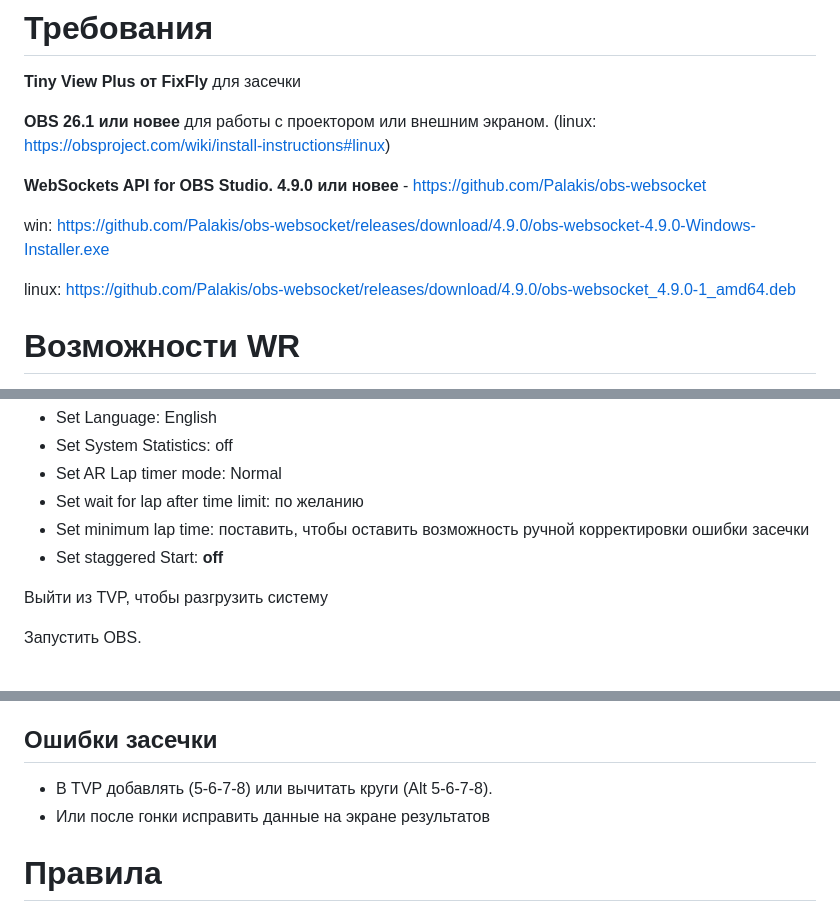
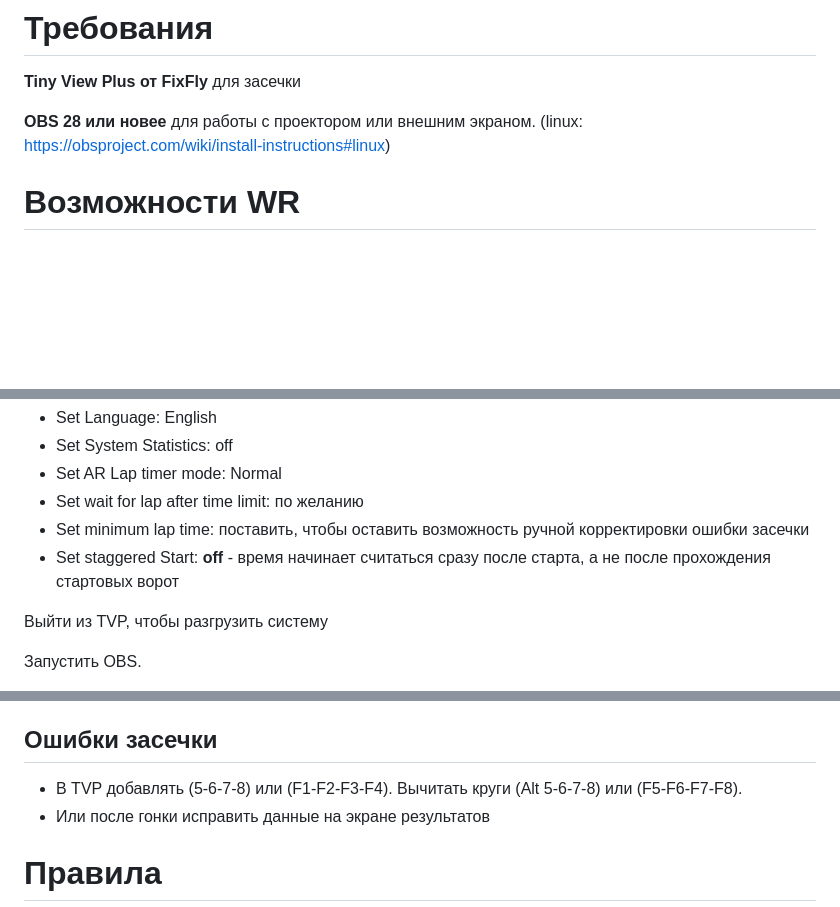
Before and after one commit to Egor812/WhoopRace, a Markdown page: readme.md, 3 parts joined by grey strips. Drawn GitHub-style; blank space fills up the shorter version.

Commit message:
refactoring in progress

```diff
--- a/readme.md
+++ b/readme.md
@@ -12,14 +12,8 @@
 # Требования
 **Tiny View Plus от FixFly** для засечки
 
-**OBS 26.1 или новее** для работы с проектором или внешним экраном.
+**OBS 28 или новее** для работы с проектором или внешним экраном.
 (linux: https://obsproject.com/wiki/install-instructions#linux)
-
-**WebSockets API for OBS Studio. 4.9.0 или новее** - https://github.com/Palakis/obs-websocket
-
-win: https://github.com/Palakis/obs-websocket/releases/download/4.9.0/obs-websocket-4.9.0-Windows-Installer.exe
-
-linux: https://github.com/Palakis/obs-websocket/releases/download/4.9.0/obs-websocket_4.9.0-1_amd64.deb
 
 # Возможности WR
 
@@ -65,7 +59,7 @@ linux: https://github.com/Palakis/obs-websocket/releases/download/4.9.0/obs-webs
 * Set AR Lap timer mode: Normal
 * Set wait for lap after time limit: по желанию
 * Set minimum lap time: поставить, чтобы оставить возможность ручной корректировки ошибки засечки
-* Set staggered Start: **off**
+* Set staggered Start: **off** - время начинает считаться сразу после старта, а не после прохождения стартовых ворот
 
 Выйти из TVP, чтобы разгрузить систему
 
@@ -91,7 +85,7 @@ linux: https://github.com/Palakis/obs-websocket/releases/download/4.9.0/obs-webs
 
 ## Ошибки засечки
 
-* В TVP добавлять (5-6-7-8) или вычитать круги (Alt 5-6-7-8).
+* В TVP добавлять (5-6-7-8) или (F1-F2-F3-F4). Вычитать круги (Alt 5-6-7-8) или (F5-F6-F7-F8).
 * Или после гонки исправить данные на экране результатов
 
 
```
Also changed, not shown: other parts of readme.md (+5 -0 lines).
